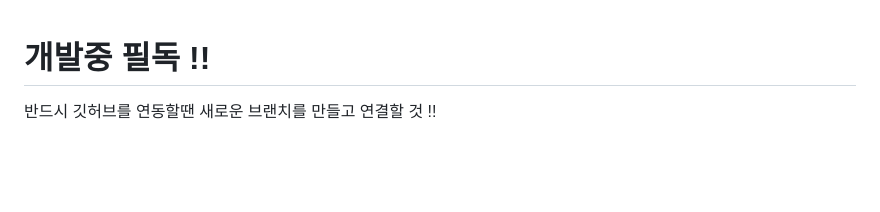
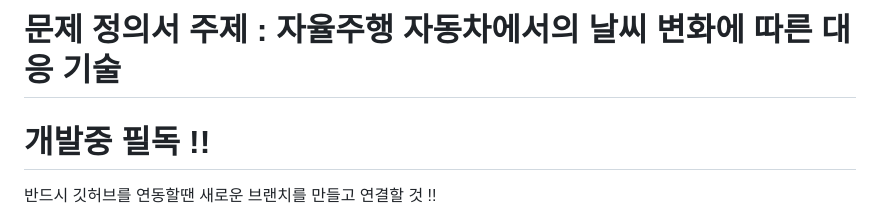
Before and after one commit to d0gn/Autonomous-Driving, a Markdown page: README.md, the part around the change. GitHub-like rendering; blank space fills up the shorter version.

```diff
--- a/README.md
+++ b/README.md
@@ -1,3 +1,5 @@
+# 문제 정의서 주제 : 자율주행 자동차에서의 날씨 변화에 따른 대응 기술
+
 # 개발중 필독 !!
 
 반드시 깃허브를 연동할땐 새로운 브랜치를 만들고 연결할 것 !!
```
